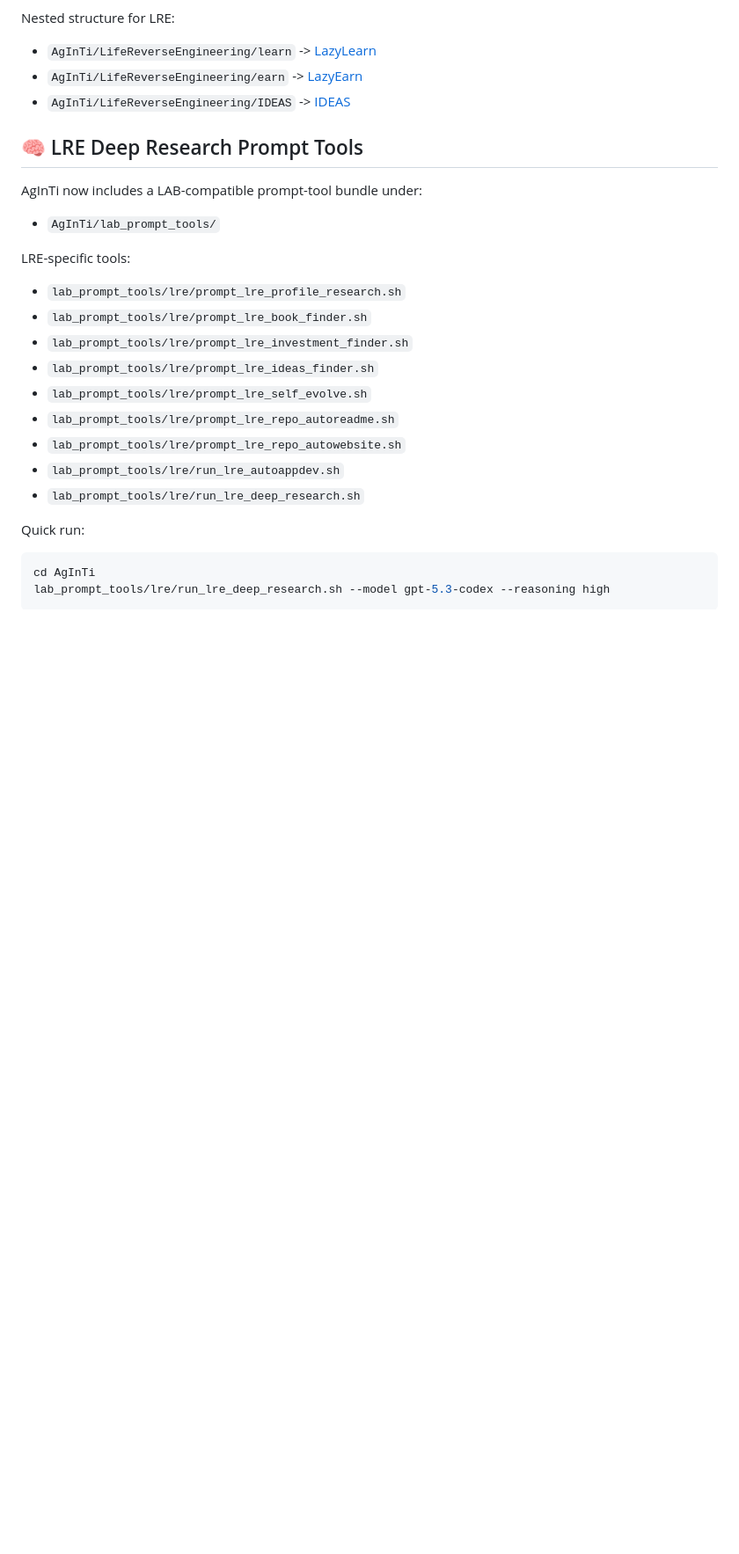
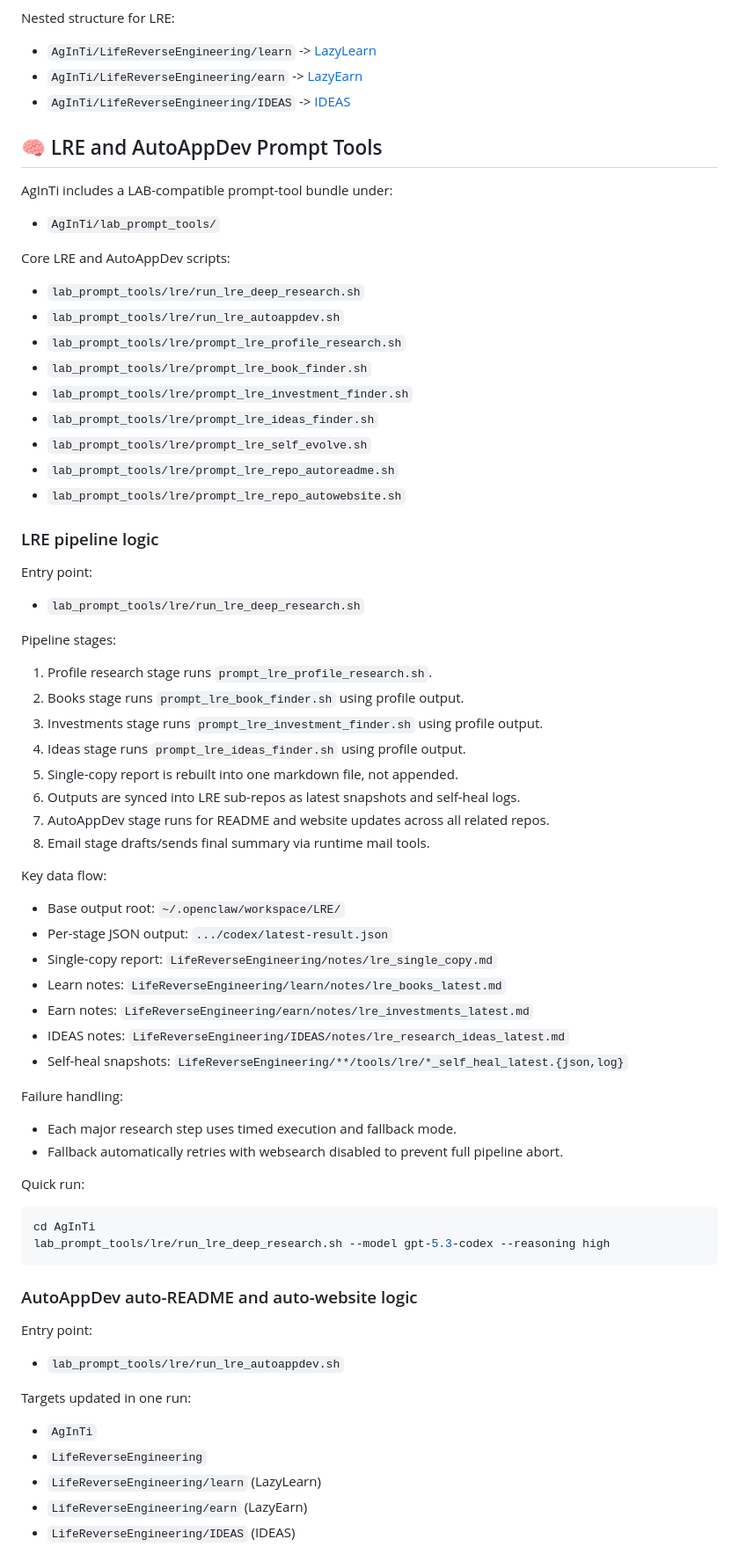
Before and after one commit to lachlanchen/AgInTi, a Markdown page: README.md, the part around one of its changes. Shown at 88% size. GitHub-like rendering; blank space fills up the shorter version.

Commit message:
docs: expand README with LRE and course-agent pipelines

````diff
--- a/README.md
+++ b/README.md
@@ -314,14 +314,16 @@ Nested structure for LRE:
 - `AgInTi/LifeReverseEngineering/earn` -> [LazyEarn](https://github.com/lachlanchen/LazyEarn)
 - `AgInTi/LifeReverseEngineering/IDEAS` -> [IDEAS](https://github.com/lachlanchen/IDEAS)
 
-## 🧠 LRE Deep Research Prompt Tools
+## 🧠 LRE and AutoAppDev Prompt Tools
 
-AgInTi now includes a LAB-compatible prompt-tool bundle under:
+AgInTi includes a LAB-compatible prompt-tool bundle under:
 
 - `AgInTi/lab_prompt_tools/`
 
-LRE-specific tools:
+Core LRE and AutoAppDev scripts:
 
+- `lab_prompt_tools/lre/run_lre_deep_research.sh`
+- `lab_prompt_tools/lre/run_lre_autoappdev.sh`
 - `lab_prompt_tools/lre/prompt_lre_profile_research.sh`
 - `lab_prompt_tools/lre/prompt_lre_book_finder.sh`
 - `lab_prompt_tools/lre/prompt_lre_investment_finder.sh`
@@ -329,8 +331,38 @@ LRE-specific tools:
 - `lab_prompt_tools/lre/prompt_lre_self_evolve.sh`
 - `lab_prompt_tools/lre/prompt_lre_repo_autoreadme.sh`
 - `lab_prompt_tools/lre/prompt_lre_repo_autowebsite.sh`
-- `lab_prompt_tools/lre/run_lre_autoappdev.sh`
+
+### LRE pipeline logic
+
+Entry point:
+
 - `lab_prompt_tools/lre/run_lre_deep_research.sh`
+
+Pipeline stages:
+
+1. Profile research stage runs `prompt_lre_profile_research.sh`.
+2. Books stage runs `prompt_lre_book_finder.sh` using profile output.
+3. Investments stage runs `prompt_lre_investment_finder.sh` using profile output.
+4. Ideas stage runs `prompt_lre_ideas_finder.sh` using profile output.
+5. Single-copy report is rebuilt into one markdown file, not appended.
+6. Outputs are synced into LRE sub-repos as latest snapshots and self-heal logs.
+7. AutoAppDev stage runs for README and website updates across all related repos.
+8. Email stage drafts/sends final summary via runtime mail tools.
+
+Key data flow:
+
+- Base output root: `~/.openclaw/workspace/LRE/`
+- Per-stage JSON output: `.../codex/latest-result.json`
+- Single-copy report: `LifeReverseEngineering/notes/lre_single_copy.md`
+- Learn notes: `LifeReverseEngineering/learn/notes/lre_books_latest.md`
+- Earn notes: `LifeReverseEngineering/earn/notes/lre_investments_latest.md`
+- IDEAS notes: `LifeReverseEngineering/IDEAS/notes/lre_research_ideas_latest.md`
+- Self-heal snapshots: `LifeReverseEngineering/**/tools/lre/*_self_heal_latest.{json,log}`
+
+Failure handling:
+
+- Each major research step uses timed execution and fallback mode.
+- Fallback automatically retries with websearch disabled to prevent full pipeline abort.
 
 Quick run:
 
@@ -338,3 +370,18 @@ Quick run:
 cd AgInTi
 lab_prompt_tools/lre/run_lre_deep_research.sh --model gpt-5.3-codex --reasoning high
 ```
+
+### AutoAppDev auto-README and auto-website logic
+
+Entry point:
+
+- `lab_prompt_tools/lre/run_lre_autoappdev.sh`
+
+Targets updated in one run:
+
+- `AgInTi`
+- `LifeReverseEngineering`
+- `LifeReverseEngineering/learn` (LazyLearn)
+- `LifeReverseEngineering/earn` (LazyEarn)
+- `LifeReverseEngineering/IDEAS` (IDEAS)
+
````
Also changed, not shown: other parts of README.md (+36 -0 lines).
